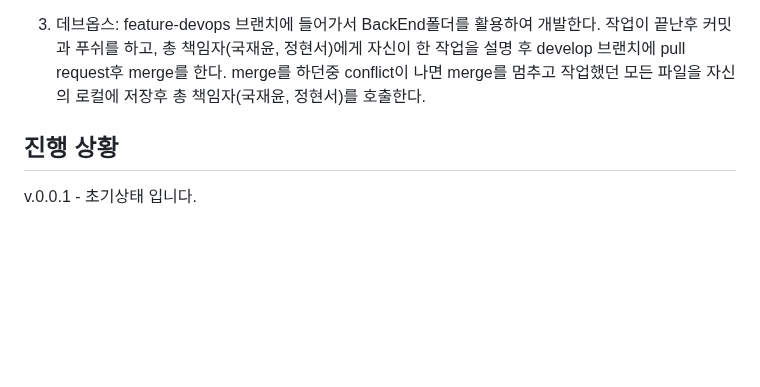
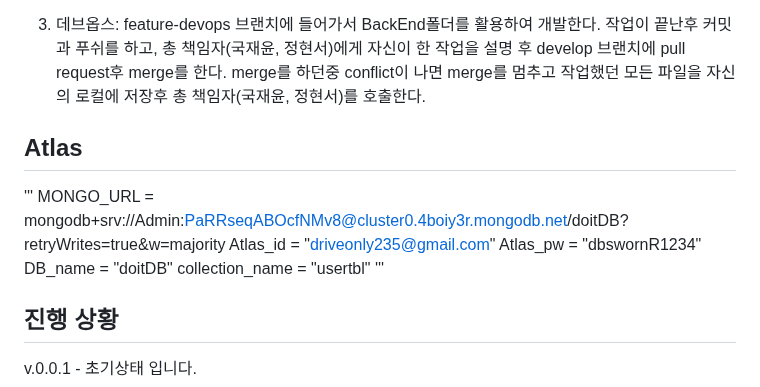
Before and after one commit to SRH-doit/doit-project, a Markdown page: README.md, the part around the change. Rendered like a GitHub page; blank space fills up the shorter version.

```diff
--- a/README.md
+++ b/README.md
@@ -54,6 +54,16 @@ npm run start:dev
 2. 백엔드: feature-back 브랜치에 들어가서 app.js 파일에서 개발한다. 작업이 끝난후 커밋과 푸쉬를 하고, 총 책임자(국재윤, 정현서)에게 자신이 한 작업을 설명 후 develop 브랜치에 pull request후 merge를 한다. merge를 하던중 conflict이 나면 merge를 멈추고 작업했던 모든 파일을 자신의 로컬에 저장후 총 책임자(국재윤, 정현서)를 호출한다.
 
 3. 데브옵스: feature-devops 브랜치에 들어가서 BackEnd폴더를 활용하여 개발한다. 작업이 끝난후 커밋과 푸쉬를 하고, 총 책임자(국재윤, 정현서)에게 자신이 한 작업을 설명 후 develop 브랜치에 pull request후 merge를 한다. merge를 하던중 conflict이 나면 merge를 멈추고 작업했던 모든 파일을 자신의 로컬에 저장후 총 책임자(국재윤, 정현서)를 호출한다.
+
+## Atlas
+
+'''
+MONGO_URL = mongodb+srv://Admin:PaRRseqABOcfNMv8@cluster0.4boiy3r.mongodb.net/doitDB?retryWrites=true&w=majority
+Atlas_id = "driveonly235@gmail.com"
+Atlas_pw = "dbswornR1234"
+DB_name = "doitDB"
+collection_name = "usertbl"
+'''
 
 ## 진행 상황
 
```
